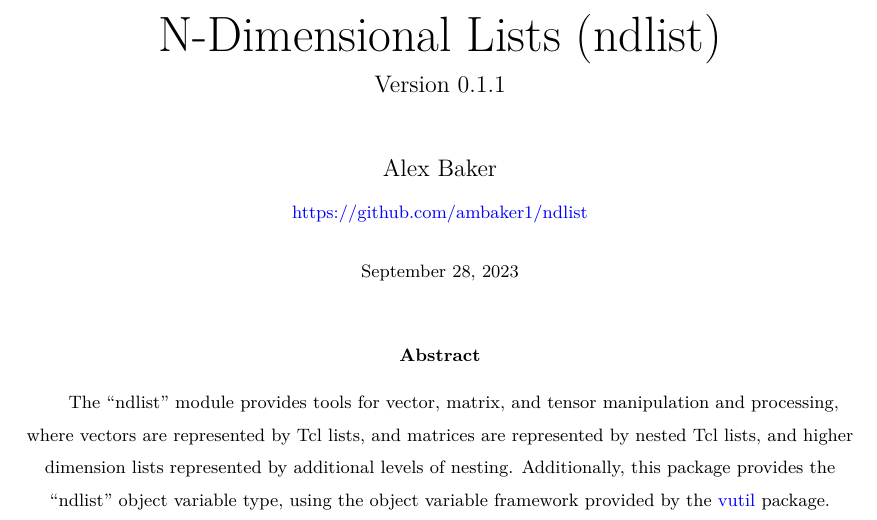
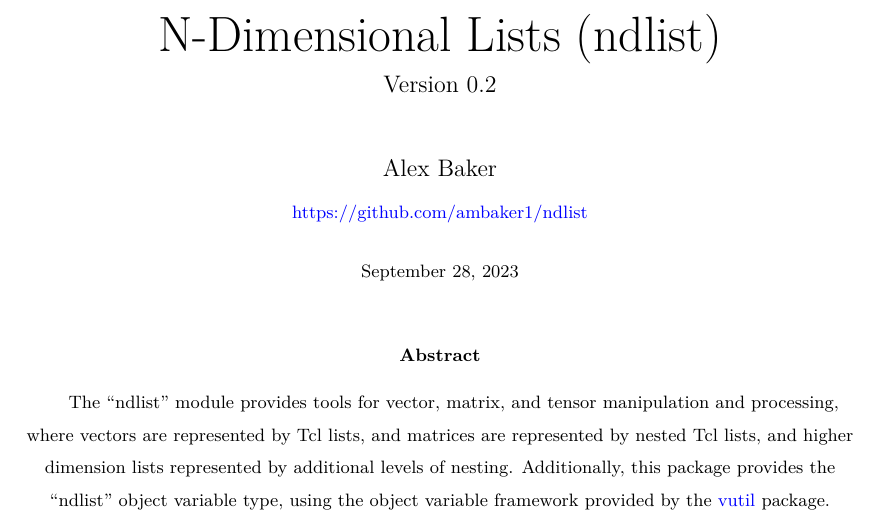
Before and after one commit to ambaker1/ndlist, a LaTeX paper (doc/ndlist.tex, which reads doc/template/version.tex): part of page 1 of 19, cut so that both start at the same text. Compiled offline with pdfLaTeX.

Commit message:
Updated main files

```diff
--- a/doc/template/version.tex
+++ b/doc/template/version.tex
@@ -1 +1 @@
-\newcommand{\version}{0.1.1}
+\newcommand{\version}{0.2}
```
Also changed, not shown: doc/ndlist.pdf, 3 other files.
